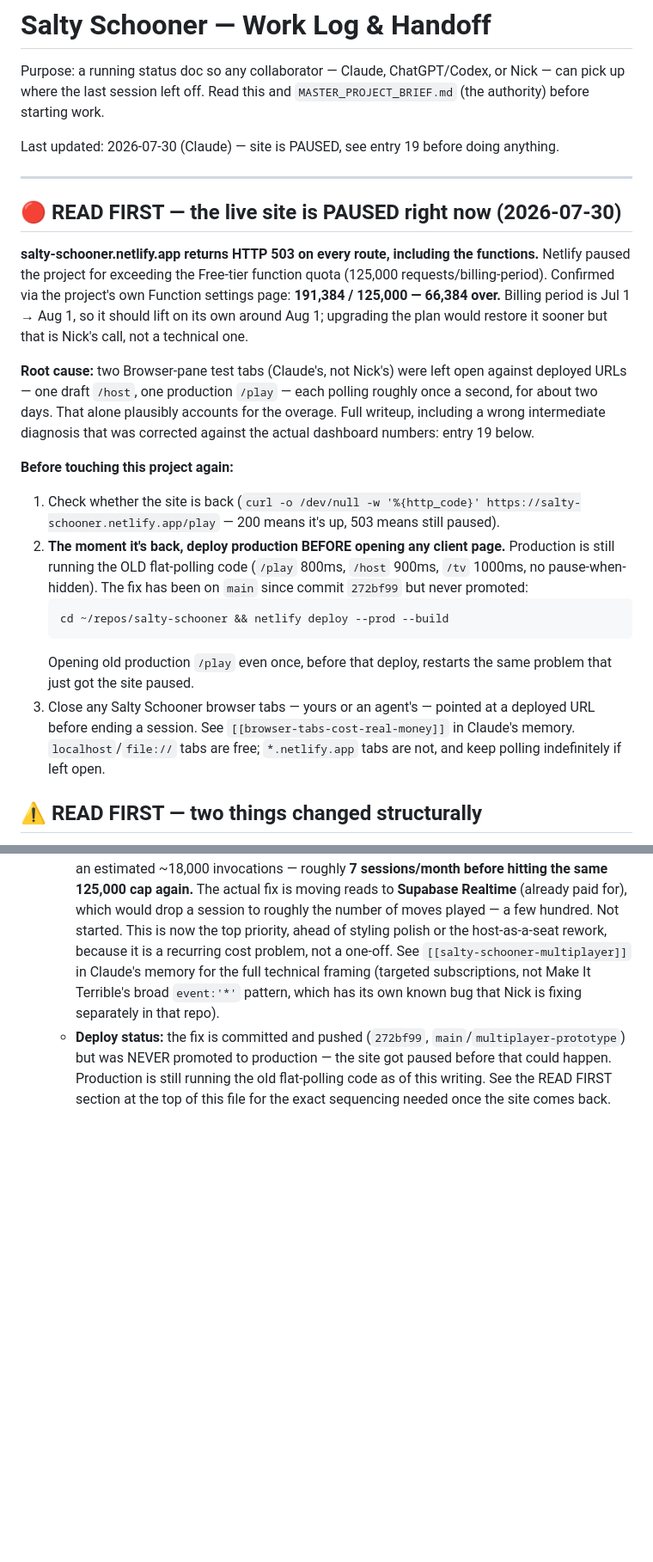
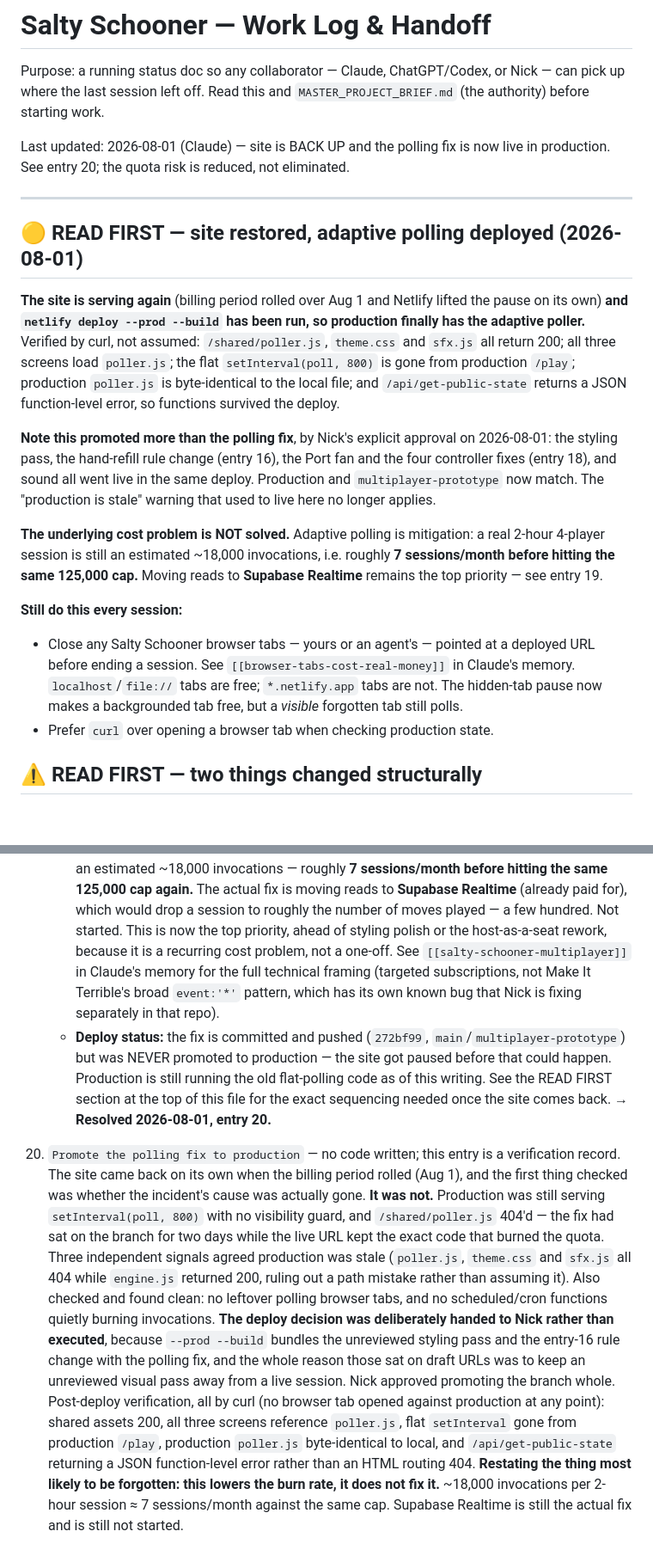
Before and after one commit to NickBlackhall/salty-schooner, a Markdown page: docs/WORKLOG.md, 2 parts joined by grey strips. Shown at 86% size. Rendered like a GitHub page; blank space fills up the shorter version.

Commit message:
Record production promotion of the adaptive polling fix
The site came back when the billing period rolled, but the incident's
cause was still live: production was serving setInterval(poll, 800) with
no visibility guard and /shared/poller.js 404'd. Promoted the branch
(Nick's call — it bundles the unreviewed styling pass and the entry-16
rule change) and verified by curl that the fix actually landed.

Rewrites the stale READ FIRST banner, which still claimed the site was
paused and production stale, and adds entry 20.

Co-Authored-By: Claude Opus 5 <noreply@anthropic.com>

````diff
--- a/docs/WORKLOG.md
+++ b/docs/WORKLOG.md
@@ -4,41 +4,40 @@ Purpose: a running status doc so any collaborator — Claude, ChatGPT/Codex, or
 can pick up where the last session left off. Read this and `MASTER_PROJECT_BRIEF.md`
 (the authority) before starting work.
 
-Last updated: 2026-07-30 (Claude) — site is PAUSED, see entry 19 before doing anything.
+Last updated: 2026-08-01 (Claude) — site is BACK UP and the polling fix is now
+live in production. See entry 20; the quota risk is reduced, not eliminated.
 
 ---
 
-## 🔴 READ FIRST — the live site is PAUSED right now (2026-07-30)
+## 🟡 READ FIRST — site restored, adaptive polling deployed (2026-08-01)
 
-**salty-schooner.netlify.app returns HTTP 503 on every route, including the
-functions.** Netlify paused the project for exceeding the Free-tier function
-quota (125,000 requests/billing-period). Confirmed via the project's own
-Function settings page: **191,384 / 125,000 — 66,384 over.** Billing period is
-Jul 1 → Aug 1, so it should lift on its own around Aug 1; upgrading the plan
-would restore it sooner but that is Nick's call, not a technical one.
+**The site is serving again** (billing period rolled over Aug 1 and Netlify
+lifted the pause on its own) **and `netlify deploy --prod --build` has been run,
+so production finally has the adaptive poller.** Verified by curl, not assumed:
+`/shared/poller.js`, `theme.css` and `sfx.js` all return 200; all three screens
+load `poller.js`; the flat `setInterval(poll, 800)` is gone from production
+`/play`; production `poller.js` is byte-identical to the local file; and
+`/api/get-public-state` returns a JSON function-level error, so functions
+survived the deploy.
 
-**Root cause:** two Browser-pane test tabs (Claude's, not Nick's) were left
-open against deployed URLs — one draft `/host`, one production `/play` — each
-polling roughly once a second, for about two days. That alone plausibly
-accounts for the overage. Full writeup, including a wrong intermediate
-diagnosis that was corrected against the actual dashboard numbers: entry 19
-below.
+**Note this promoted more than the polling fix**, by Nick's explicit approval on
+2026-08-01: the styling pass, the hand-refill rule change (entry 16), the Port
+fan and the four controller fixes (entry 18), and sound all went live in the
+same deploy. Production and `multiplayer-prototype` now match. The "production
+is stale" warning that used to live here no longer applies.
 
-**Before touching this project again:**
-1. Check whether the site is back (`curl -o /dev/null -w '%{http_code}' https://salty-schooner.netlify.app/play` — 200 means it's up, 503 means still paused).
-2. **The moment it's back, deploy production BEFORE opening any client page.**
-   Production is still running the OLD flat-polling code (`/play` 800ms, `/host`
-   900ms, `/tv` 1000ms, no pause-when-hidden). The fix has been on `main`
-   since commit `272bf99` but never promoted:
-   ```
-   cd ~/repos/salty-schooner && netlify deploy --prod --build
-   ```
-   Opening old production `/play` even once, before that deploy, restarts the
-   same problem that just got the site paused.
-3. Close any Salty Schooner browser tabs — yours or an agent's — pointed at a
-   deployed URL before ending a session. See `[[browser-tabs-cost-real-money]]`
-   in Claude's memory. `localhost`/`file://` tabs are free; `*.netlify.app`
-   tabs are not, and keep polling indefinitely if left open.
+**The underlying cost problem is NOT solved.** Adaptive polling is mitigation:
+a real 2-hour 4-player session is still an estimated ~18,000 invocations, i.e.
+roughly **7 sessions/month before hitting the same 125,000 cap.** Moving reads
+to **Supabase Realtime** remains the top priority — see entry 19.
+
+**Still do this every session:**
+- Close any Salty Schooner browser tabs — yours or an agent's — pointed at a
+  deployed URL before ending a session. See `[[browser-tabs-cost-real-money]]`
+  in Claude's memory. `localhost`/`file://` tabs are free; `*.netlify.app`
+  tabs are not. The hidden-tab pause now makes a backgrounded tab free, but a
+  *visible* forgotten tab still polls.
+- Prefer `curl` over opening a browser tab when checking production state.
 
 ## ⚠ READ FIRST — two things changed structurally
 
@@ -296,4 +296,29 @@ app, never `app/index.html`, so `APP_BUILD` stays at `v26 · build 16`.
       the site got paused before that could happen. Production is still
       running the old flat-polling code as of this writing. See the READ FIRST
       section at the top of this file for the exact sequencing needed once the
-      site comes back.
+      site comes back. **→ Resolved 2026-08-01, entry 20.**
+
+20. `Promote the polling fix to production` — no code written; this entry is a
+    verification record. The site came back on its own when the billing period
+    rolled (Aug 1), and the first thing checked was whether the incident's cause
+    was actually gone. **It was not.** Production was still serving
+    `setInterval(poll, 800)` with no visibility guard, and `/shared/poller.js`
+    404'd — the fix had sat on the branch for two days while the live URL kept
+    the exact code that burned the quota. Three independent signals agreed
+    production was stale (`poller.js`, `theme.css` and `sfx.js` all 404 while
+    `engine.js` returned 200, ruling out a path mistake rather than assuming it).
+    Also checked and found clean: no leftover polling browser tabs, and no
+    scheduled/cron functions quietly burning invocations.
+    **The deploy decision was deliberately handed to Nick rather than executed**,
+    because `--prod --build` bundles the unreviewed styling pass and the entry-16
+    rule change with the polling fix, and the whole reason those sat on draft
+    URLs was to keep an unreviewed visual pass away from a live session. Nick
+    approved promoting the branch whole. Post-deploy verification, all by curl
+    (no browser tab opened against production at any point): shared assets 200,
+    all three screens reference `poller.js`, flat `setInterval` gone from
+    production `/play`, production `poller.js` byte-identical to local, and
+    `/api/get-public-state` returning a JSON function-level error rather than an
+    HTML routing 404. **Restating the thing most likely to be forgotten: this
+    lowers the burn rate, it does not fix it.** ~18,000 invocations per 2-hour
+    session ≈ 7 sessions/month against the same cap. Supabase Realtime is still
+    the actual fix and is still not started.
````
Also changed, not shown: other parts of docs/WORKLOG.md (+8 -7 lines).
